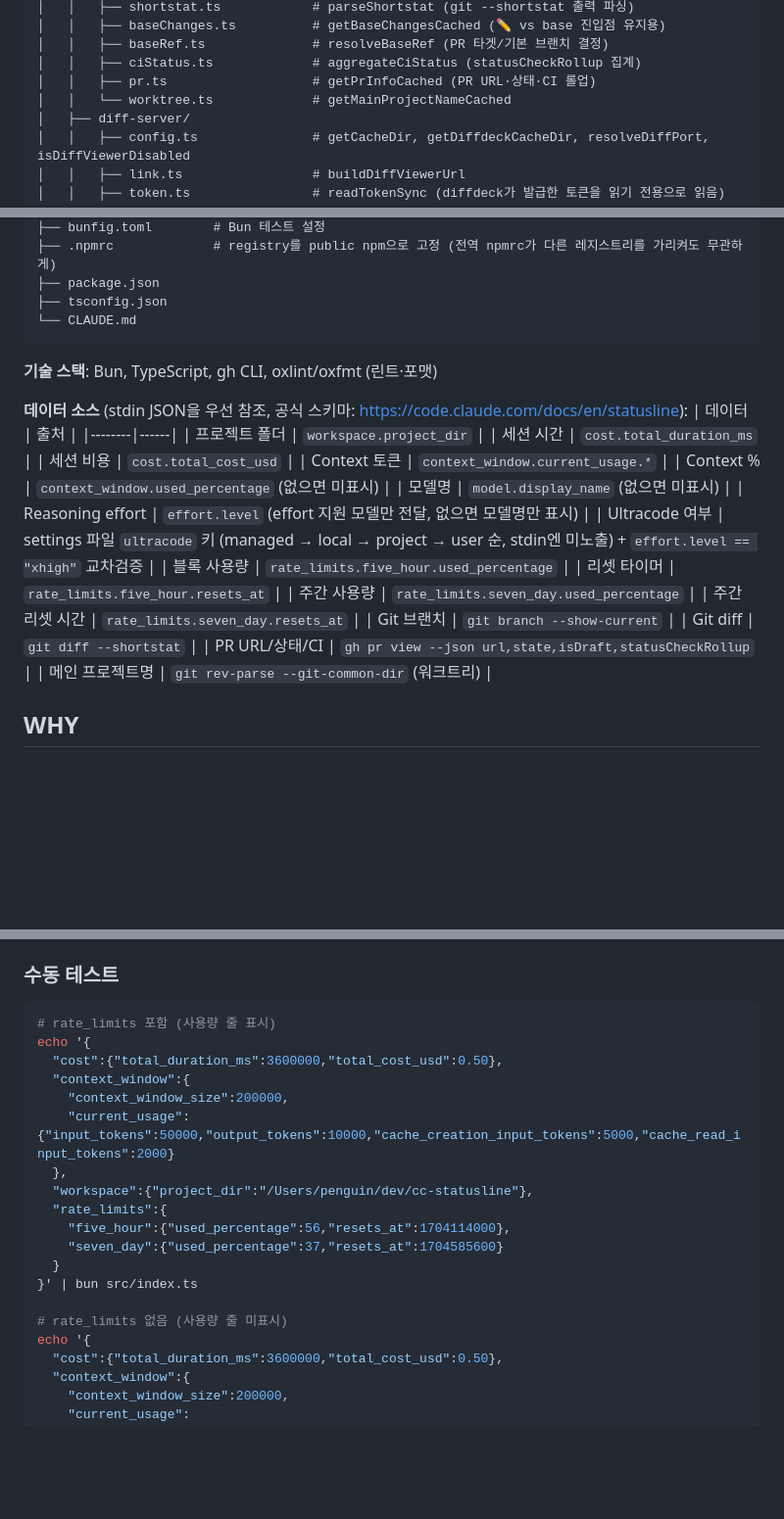
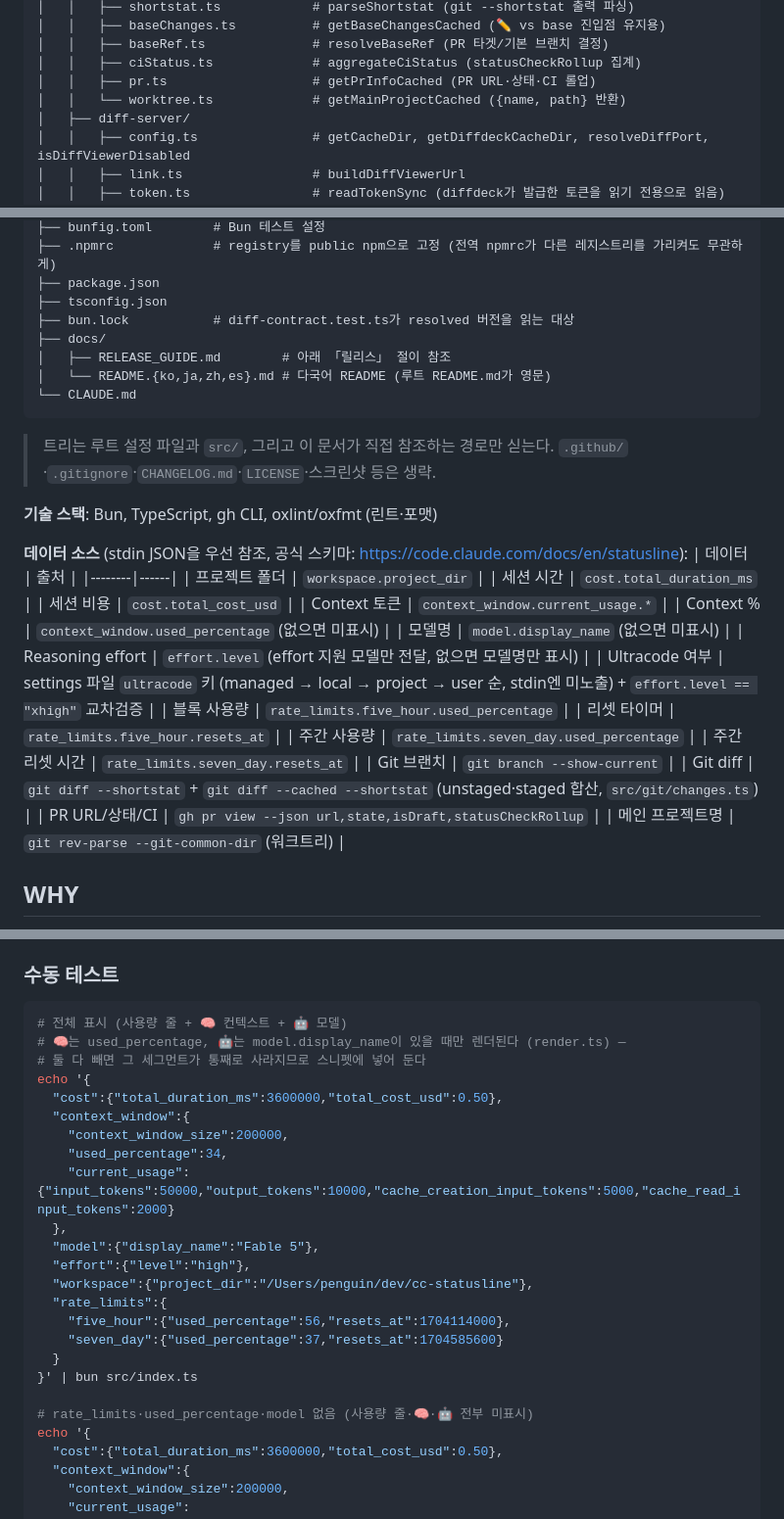
Before and after one commit to say8425/cc-statusline, a Markdown page: CLAUDE.md, 3 parts joined by grey strips. Shown at 98% size. GitHub-like rendering; blank space fills up the shorter version.

Commit message:
docs: fix what the first audit pass missed
Review found a false statement in the region this PR claimed to have audited —
the exact failure the audit existed to prevent.

CLAUDE.md:34 annotated worktree.ts with `getMainProjectNameCached`, which does
not exist anywhere in the repo. The export is `getMainProjectCached`; 8da01a4
renamed it when the return type became `{name, path}`, and the doc was never
updated. My pass compared filenames against `find` output and stopped there —
it never diffed annotations against actual exports. Corrected, and the return
shape noted since that is what drove the rename.

Two more the same way:

  - The data-source table listed `git diff --shortstat` alone. changes.ts runs
    that *and* `git diff --cached --shortstat` in parallel and sums them, so the
    ✏️ count includes staged changes — which the table hid. Both commands now
    listed, with the file that issues them.
  - Both manual-test snippets omit `used_percentage` and `model.display_name`,
    and render.ts gates 🧠 and 🤖 on exactly those. So the snippets printed
    neither segment while appearing to demo a full statusline. Added both (plus
    effort.level) and verified the output now reads
    `🧠 67,000 (34%) | 🤖 Fable 5 high`, matching the WHY section's format.

Also gave the tree a stated scope. "Tracked but missing" was the criterion used
to add .npmrc, and it does not scale — ~14 other tracked paths qualify. The tree
now carries the two this document itself references (bun.lock, docs/) plus a
note saying what it deliberately omits.

Co-Authored-By: Claude Opus 5 (1M context) <noreply@anthropic.com>
Claude-Session: https://claude.ai/code/session_0124FP9AZ8G6bCkWVJzhfXQ1

````diff
--- a/CLAUDE.md
+++ b/CLAUDE.md
@@ -31,7 +31,7 @@ cc-statusline/
 │   │   ├── baseRef.ts              # resolveBaseRef (PR 타겟/기본 브랜치 결정)
 │   │   ├── ciStatus.ts             # aggregateCiStatus (statusCheckRollup 집계)
 │   │   ├── pr.ts                   # getPrInfoCached (PR URL·상태·CI 롤업)
-│   │   └── worktree.ts             # getMainProjectNameCached
+│   │   └── worktree.ts             # getMainProjectCached ({name, path} 반환)
 │   ├── diff-server/
 │   │   ├── config.ts               # getCacheDir, getDiffdeckCacheDir, resolveDiffPort, isDiffViewerDisabled
 │   │   ├── link.ts                 # buildDiffViewerUrl
@@ -61,8 +61,14 @@ cc-statusline/
 ├── .npmrc             # registry를 public npm으로 고정 (전역 npmrc가 다른 레지스트리를 가리켜도 무관하게)
 ├── package.json
 ├── tsconfig.json
+├── bun.lock           # diff-contract.test.ts가 resolved 버전을 읽는 대상
+├── docs/
+│   ├── RELEASE_GUIDE.md        # 아래 「릴리스」 절이 참조
+│   └── README.{ko,ja,zh,es}.md # 다국어 README (루트 README.md가 영문)
 └── CLAUDE.md
 ```
+
+> 트리는 루트 설정 파일과 `src/`, 그리고 이 문서가 직접 참조하는 경로만 싣는다. `.github/`·`.gitignore`·`CHANGELOG.md`·`LICENSE`·스크린샷 등은 생략.
 
 **기술 스택**: Bun, TypeScript, gh CLI, oxlint/oxfmt (린트·포맷)
 
@@ -82,7 +88,7 @@ cc-statusline/
 | 주간 사용량 | `rate_limits.seven_day.used_percentage` |
 | 주간 리셋 시간 | `rate_limits.seven_day.resets_at` |
 | Git 브랜치 | `git branch --show-current` |
-| Git diff | `git diff --shortstat` |
+| Git diff | `git diff --shortstat` + `git diff --cached --shortstat` (unstaged·staged 합산, `src/git/changes.ts`) |
 | PR URL/상태/CI | `gh pr view --json url,state,isDraft,statusCheckRollup` |
 | 메인 프로젝트명 | `git rev-parse --git-common-dir` (워크트리) |
 
@@ -128,13 +134,18 @@ Claude Code 기본 statusbar에 다음 정보를 추가로 표시:
 ### 수동 테스트
 
 ```bash
-# rate_limits 포함 (사용량 줄 표시)
+# 전체 표시 (사용량 줄 + 🧠 컨텍스트 + 🤖 모델)
+# 🧠는 used_percentage, 🤖는 model.display_name이 있을 때만 렌더된다 (render.ts) —
+# 둘 다 빼면 그 세그먼트가 통째로 사라지므로 스니펫에 넣어 둔다
 echo '{
   "cost":{"total_duration_ms":3600000,"total_cost_usd":0.50},
   "context_window":{
     "context_window_size":200000,
+    "used_percentage":34,
     "current_usage":{"input_tokens":50000,"output_tokens":10000,"cache_creation_input_tokens":5000,"cache_read_input_tokens":2000}
   },
+  "model":{"display_name":"Fable 5"},
+  "effort":{"level":"high"},
   "workspace":{"project_dir":"/Users/penguin/dev/cc-statusline"},
   "rate_limits":{
     "five_hour":{"used_percentage":56,"resets_at":1704114000},
@@ -142,7 +153,7 @@ echo '{
   }
 }' | bun src/index.ts
 
-# rate_limits 없음 (사용량 줄 미표시)
+# rate_limits·used_percentage·model 없음 (사용량 줄·🧠·🤖 전부 미표시)
 echo '{
   "cost":{"total_duration_ms":3600000,"total_cost_usd":0.50},
   "context_window":{
````
